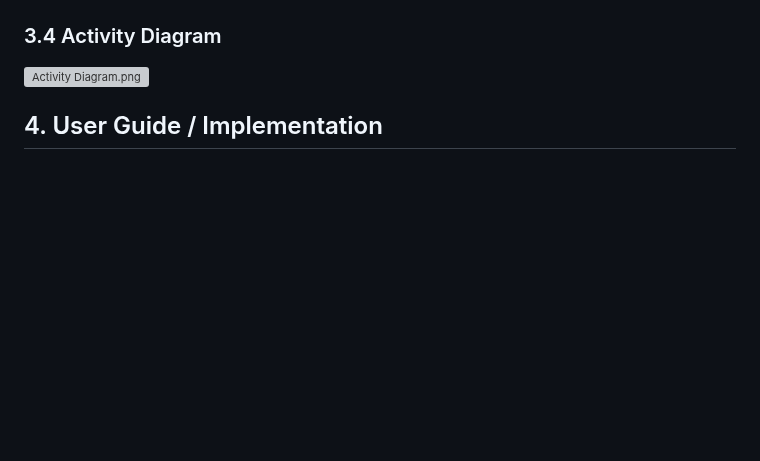
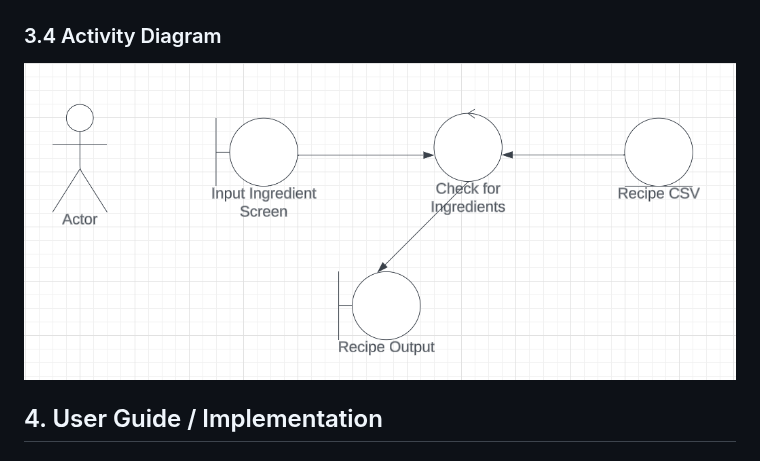
Before and after one commit to EvanGrone/RecipeApp, a Markdown page: README.md, the part around the change. Drawn GitHub-style; blank space fills up the shorter version; grey boxes are pictures that could not be loaded.

Commit message:
Update README.md
activity path

```diff
--- a/README.md
+++ b/README.md
@@ -39,7 +39,7 @@ This section contains the class diagram for the recipe app, showing the boundary
 ![Sequence.png](https://github.com/EvanGrone/RecipeApp/blob/main/Check%202%20Sequence.png)
 
 ### 3.4 Activity Diagram
-![Activity Diagram.png](https://github.com/EvanGrone/RecipeApp/blob/main/Recipe%20Activity%20Diagram.png)
+![Activity Diagram.png](https://github.com/EvanGrone/RecipeApp/blob/main/Images/Recipe%20Activity%20Diagram.png)
 
 ## 4. User Guide / Implementation
 ## 4.1 Client
```
